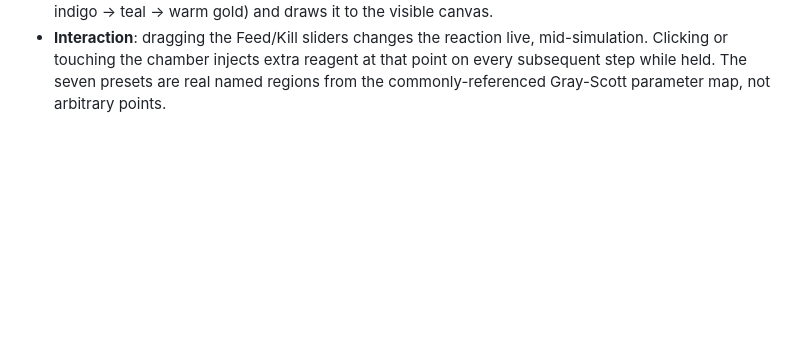
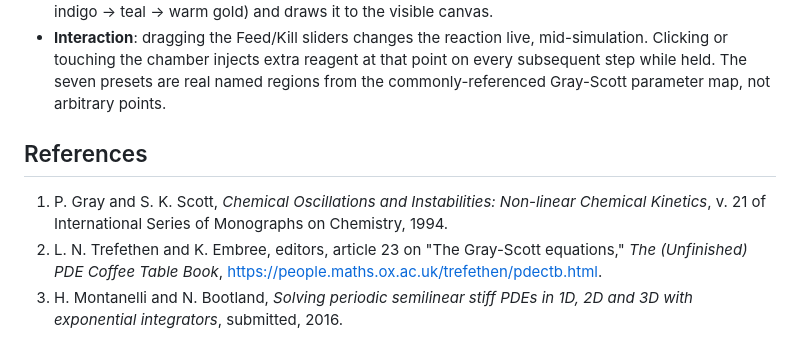
Before and after one commit to hmitsis-dev/morphogen-chamber, a Markdown page: README.md, the part around the change. GitHub-like rendering; blank space fills up the shorter version.

Commit message:
Add academic references for the Gray-Scott model itself
Proper citations for the science, not credit to an implementation:
Gray & Scott's original 1994 monograph (who the model is named after),
Trefethen & Embree's PDE Coffee Table Book chapter on the equations,
and Montanelli & Bootland's numerical methods paper.

```diff
--- a/README.md
+++ b/README.md
@@ -90,3 +90,15 @@ src/main.js           entry point: creates the simulation, wires the UI, runs
   reagent at that point on every subsequent step while held. The seven
   presets are real named regions from the commonly-referenced Gray-Scott
   parameter map, not arbitrary points.
+
+## References
+
+1. P. Gray and S. K. Scott, *Chemical Oscillations and Instabilities:
+   Non-linear Chemical Kinetics*, v. 21 of International Series of
+   Monographs on Chemistry, 1994.
+2. L. N. Trefethen and K. Embree, editors, article 23 on "The
+   Gray-Scott equations," *The (Unfinished) PDE Coffee Table Book*,
+   https://people.maths.ox.ac.uk/trefethen/pdectb.html.
+3. H. Montanelli and N. Bootland, *Solving periodic semilinear stiff
+   PDEs in 1D, 2D and 3D with exponential integrators*, submitted,
+   2016.
```
